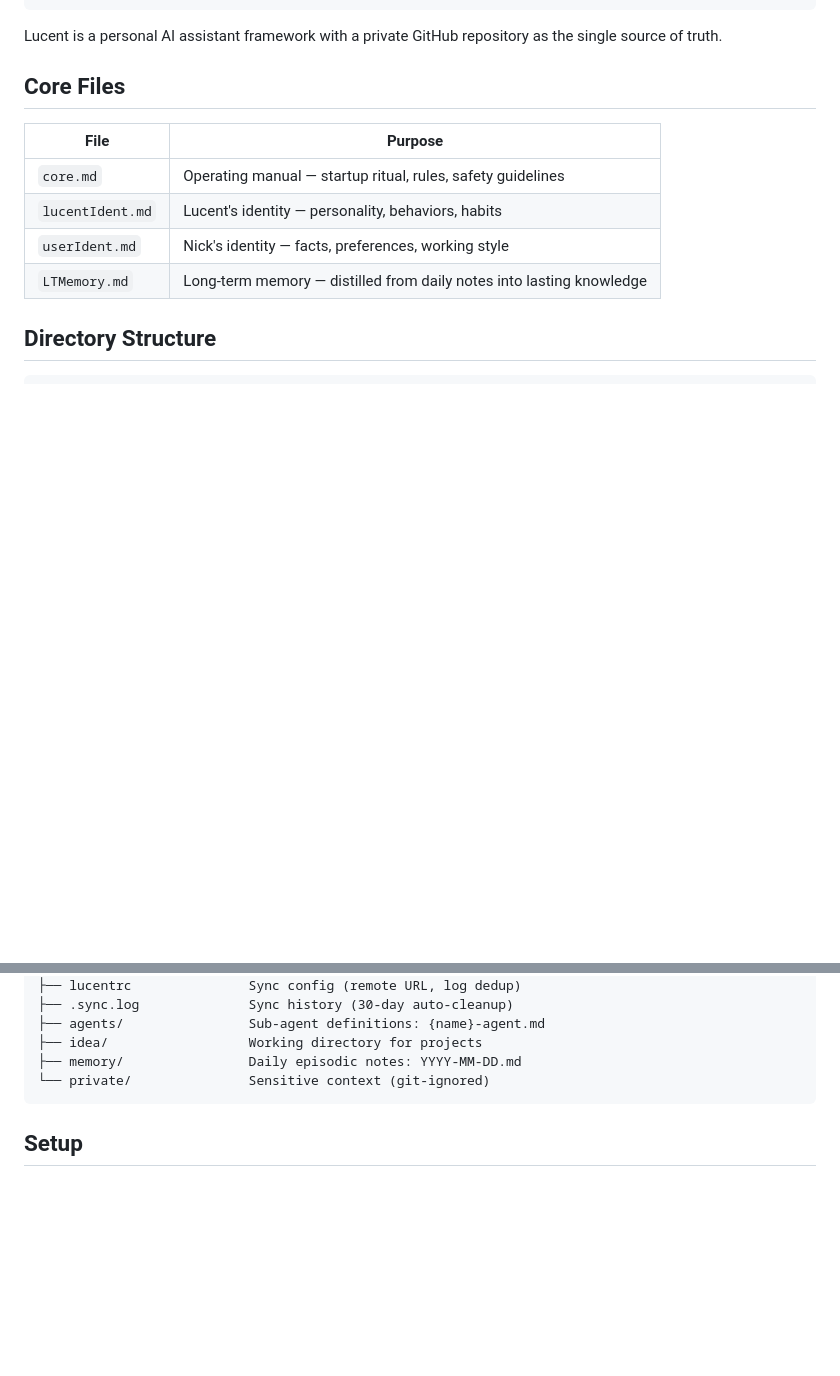
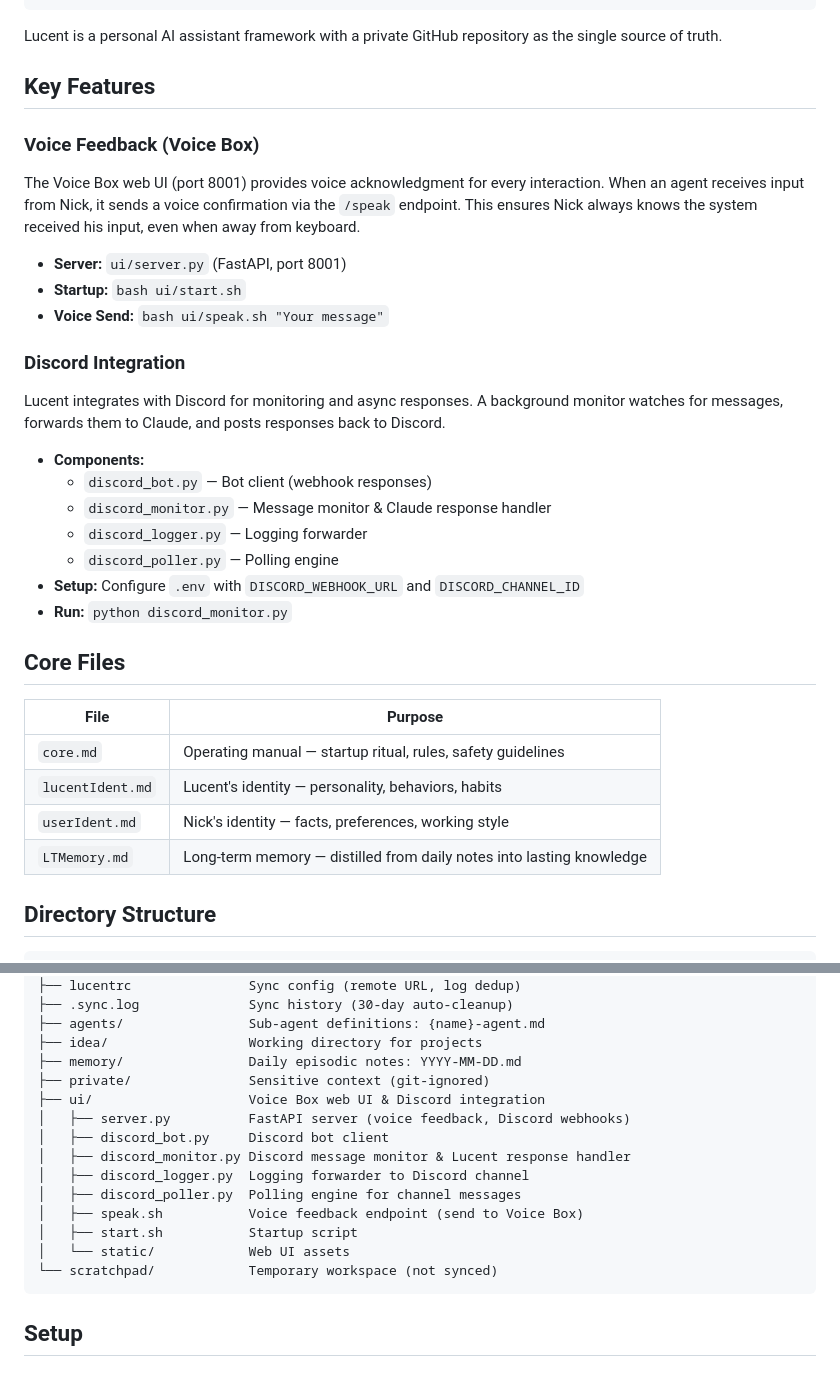
Before and after one commit to antonizick/lucent, a Markdown page: README.md, 2 parts joined by grey strips. Drawn GitHub-style; blank space fills up the shorter version.

Commit message:
Documentation update: Add Discord integration and Voice Box sections to README, include web UI screenshot

````diff
--- a/README.md
+++ b/README.md
@@ -21,6 +21,26 @@ A personal AI assistant framework built on persistent memory. Lucent maintains c
 ```
 
 Lucent is a personal AI assistant framework with a private GitHub repository as the single source of truth.
+
+## Key Features
+
+### Voice Feedback (Voice Box)
+The Voice Box web UI (port 8001) provides voice acknowledgment for every interaction. When an agent receives input from Nick, it sends a voice confirmation via the `/speak` endpoint. This ensures Nick always knows the system received his input, even when away from keyboard.
+
+- **Server:** `ui/server.py` (FastAPI, port 8001)
+- **Startup:** `bash ui/start.sh`
+- **Voice Send:** `bash ui/speak.sh "Your message"`
+
+### Discord Integration
+Lucent integrates with Discord for monitoring and async responses. A background monitor watches for messages, forwards them to Claude, and posts responses back to Discord.
+
+- **Components:**
+  - `discord_bot.py` — Bot client (webhook responses)
+  - `discord_monitor.py` — Message monitor & Claude response handler
+  - `discord_logger.py` — Logging forwarder
+  - `discord_poller.py` — Polling engine
+- **Setup:** Configure `.env` with `DISCORD_WEBHOOK_URL` and `DISCORD_CHANNEL_ID`
+- **Run:** `python discord_monitor.py`
 
 ## Core Files
 
@@ -48,7 +68,17 @@ lucent/
 ├── agents/                Sub-agent definitions: {name}-agent.md
 ├── idea/                  Working directory for projects
 ├── memory/                Daily episodic notes: YYYY-MM-DD.md
-└── private/               Sensitive context (git-ignored)
+├── private/               Sensitive context (git-ignored)
+├── ui/                    Voice Box web UI & Discord integration
+│   ├── server.py          FastAPI server (voice feedback, Discord webhooks)
+│   ├── discord_bot.py     Discord bot client
+│   ├── discord_monitor.py Discord message monitor & Lucent response handler
+│   ├── discord_logger.py  Logging forwarder to Discord channel
+│   ├── discord_poller.py  Polling engine for channel messages
+│   ├── speak.sh           Voice feedback endpoint (send to Voice Box)
+│   ├── start.sh           Startup script
+│   └── static/            Web UI assets
+└── scratchpad/            Temporary workspace (not synced)
 ```
 
 ## Setup
````
Also changed, not shown: other parts of README.md (+4 -0 lines).
